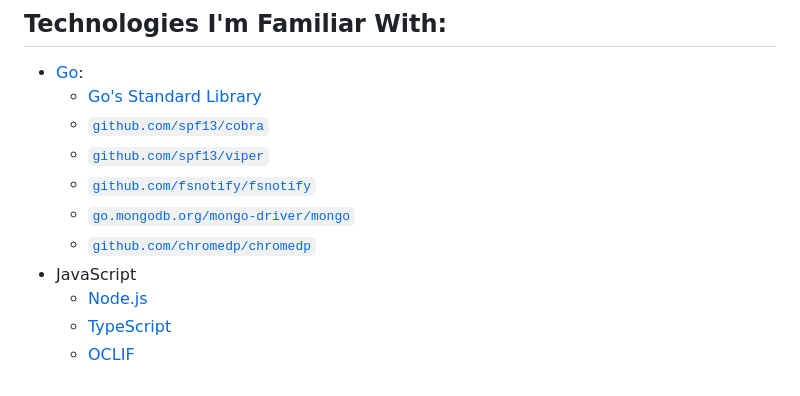
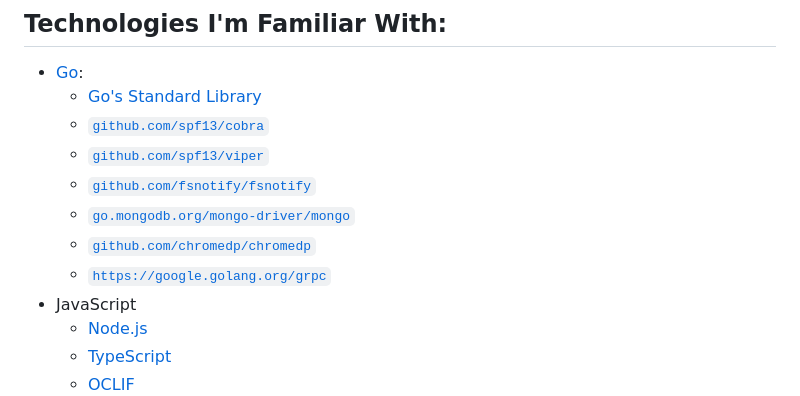
Before and after one commit to AppleGamer22/AppleGamer22, a Markdown page: README.md, the part around the change. Drawn GitHub-style.

```diff
--- a/README.md
+++ b/README.md
@@ -7,6 +7,7 @@
 	* [`github.com/fsnotify/fsnotify`](https://github.com/fsnotify/fsnotify)
 	* [`go.mongodb.org/mongo-driver/mongo`](https://github.com/mongodb/mongo-go-driver)
 	* [`github.com/chromedp/chromedp`](https://github.com/chromedp/chromedp)
+    * [`https://google.golang.org/grpc`](https://github.com/grpc/grpc-go)
 * JavaScript
 	* [Node.js](https://nodejs.org)
 	* [TypeScript](https://typescriptlang.org)
```
